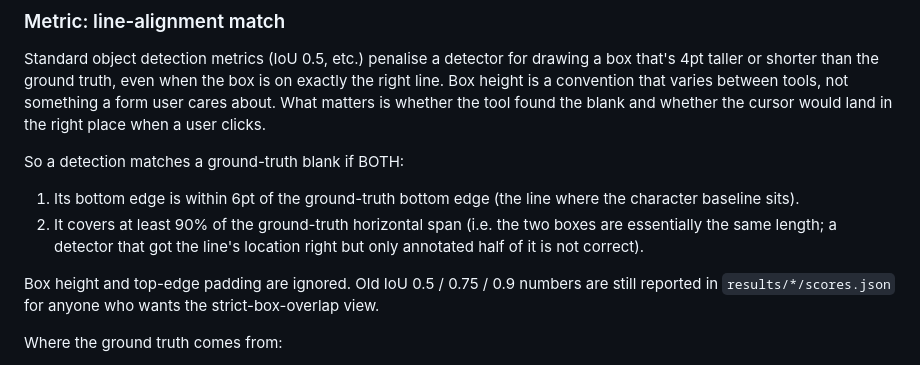
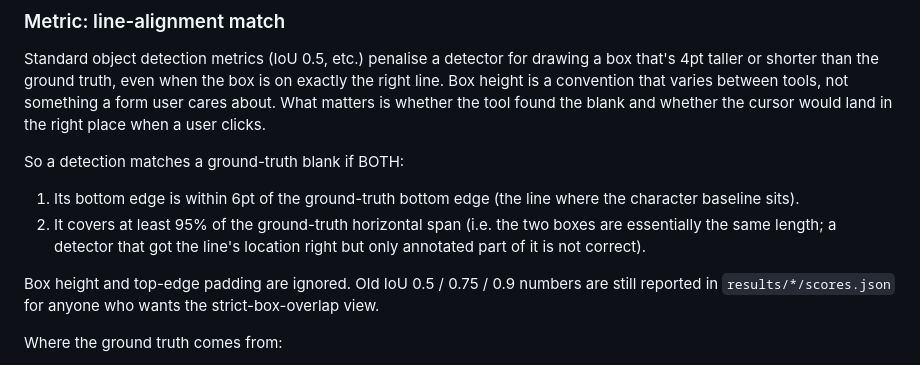
Before and after one commit to Schnovak/blanq-benchmark, a Markdown page: README.md, the part around the change. Drawn GitHub-style.

```diff
--- a/README.md
+++ b/README.md
@@ -54,9 +54,9 @@ whether the cursor would land in the right place when a user clicks.
 So a detection matches a ground-truth blank if BOTH:
 1. Its bottom edge is within 6pt of the ground-truth bottom edge
    (the line where the character baseline sits).
-2. It covers at least 90% of the ground-truth horizontal span (i.e. the
+2. It covers at least 95% of the ground-truth horizontal span (i.e. the
    two boxes are essentially the same length; a detector that got the
-   line's location right but only annotated half of it is not correct).
+   line's location right but only annotated part of it is not correct).
 
 Box height and top-edge padding are ignored. Old IoU 0.5 / 0.75 / 0.9
 numbers are still reported in `results/*/scores.json` for anyone who
```
Also changed, not shown: docs/leaderboard.png, 8 other files.
